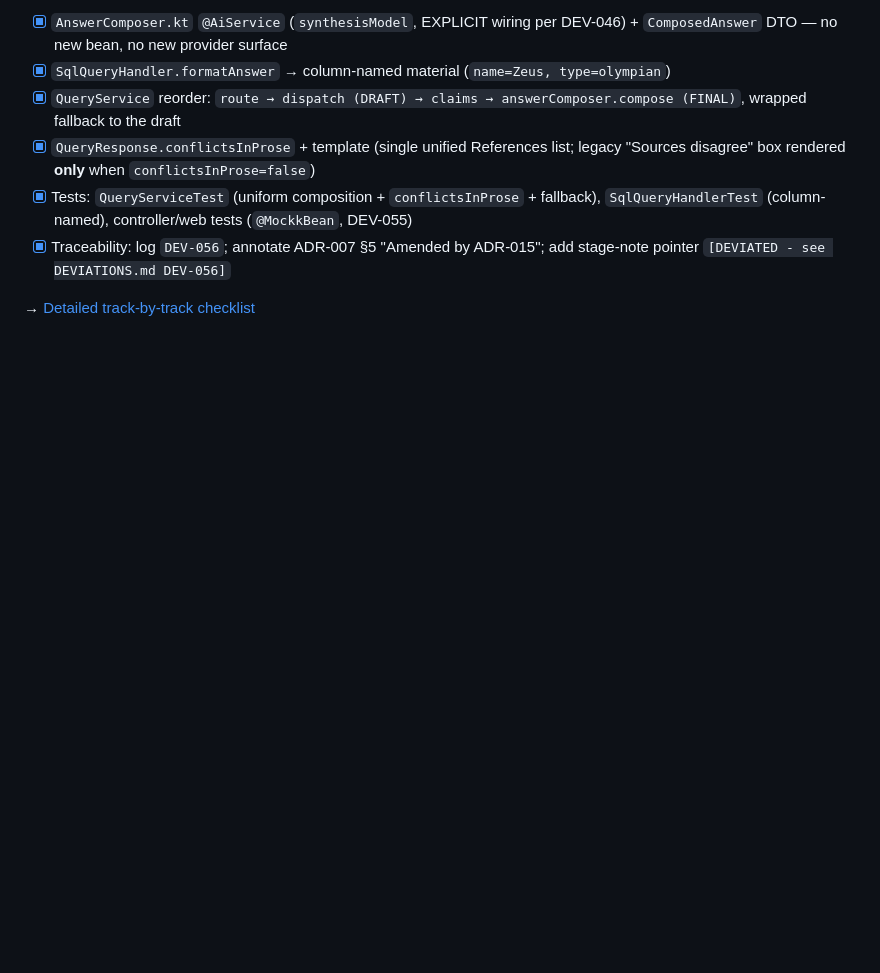
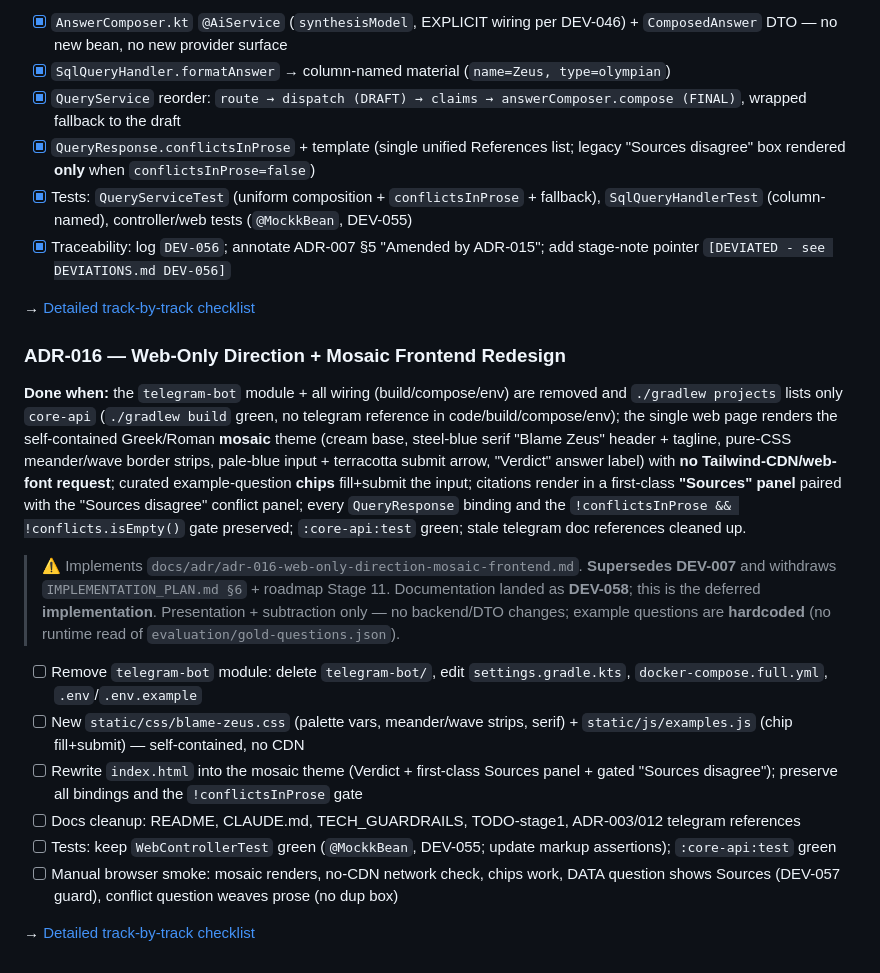
Before and after one commit to znichka/blame-zeus, a Markdown page: docs/TODO.md, the part around the change. Rendered like a GitHub page; blank space fills up the shorter version.

Commit message:
Create ADR-016 web-only redesign checklist with parallel tracks

```diff
--- a/docs/TODO.md
+++ b/docs/TODO.md
@@ -344,3 +344,28 @@ response; `:core-api:test` green.
 - [x] Traceability: log `DEV-056`; annotate ADR-007 §5 "Amended by ADR-015"; add stage-note pointer `[DEVIATED - see DEVIATIONS.md DEV-056]`
 
 → [Detailed track-by-track checklist](TODO-adr-015.md)
+
+### ADR-016 — Web-Only Direction + Mosaic Frontend Redesign
+**Done when:** the `telegram-bot` module + all wiring (build/compose/env) are removed and
+`./gradlew projects` lists only `core-api` (`./gradlew build` green, no telegram reference in
+code/build/compose/env); the single web page renders the self-contained Greek/Roman **mosaic** theme
+(cream base, steel-blue serif "Blame Zeus" header + tagline, pure-CSS meander/wave border strips,
+pale-blue input + terracotta submit arrow, "Verdict" answer label) with **no Tailwind-CDN/web-font
+request**; curated example-question **chips** fill+submit the input; citations render in a
+first-class **"Sources" panel** paired with the "Sources disagree" conflict panel; every
+`QueryResponse` binding and the `!conflictsInProse && !conflicts.isEmpty()` gate preserved; `:core-api:test` green; stale
+telegram doc references cleaned up.
+
+> ⚠️ Implements `docs/adr/adr-016-web-only-direction-mosaic-frontend.md`. **Supersedes DEV-007** and
+> withdraws `IMPLEMENTATION_PLAN.md §6` + roadmap Stage 11. Documentation landed as **DEV-058**;
+> this is the deferred **implementation**. Presentation + subtraction only — no backend/DTO changes;
+> example questions are **hardcoded** (no runtime read of `evaluation/gold-questions.json`).
+
+- [ ] Remove `telegram-bot` module: delete `telegram-bot/`, edit `settings.gradle.kts`, `docker-compose.full.yml`, `.env`/`.env.example`
+- [ ] New `static/css/blame-zeus.css` (palette vars, meander/wave strips, serif) + `static/js/examples.js` (chip fill+submit) — self-contained, no CDN
+- [ ] Rewrite `index.html` into the mosaic theme (Verdict + first-class Sources panel + gated "Sources disagree"); preserve all bindings and the `!conflictsInProse` gate
+- [ ] Docs cleanup: README, CLAUDE.md, TECH_GUARDRAILS, TODO-stage1, ADR-003/012 telegram references
+- [ ] Tests: keep `WebControllerTest` green (`@MockkBean`, DEV-055; update markup assertions); `:core-api:test` green
+- [ ] Manual browser smoke: mosaic renders, no-CDN network check, chips work, DATA question shows Sources (DEV-057 guard), conflict question weaves prose (no dup box)
+
+→ [Detailed track-by-track checklist](TODO-adr-016.md)
```
Also changed, not shown: docs/TODO-adr-016.md (added, +277 -0 lines).
